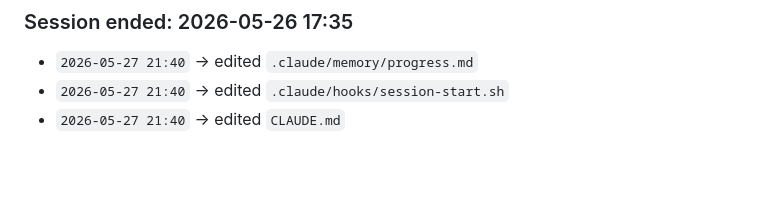
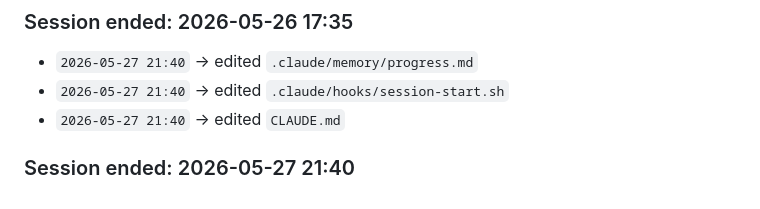
Before and after one commit to panwarvipul4u9058714543-oss/Vipulclaudecode, a Markdown page: .claude/memory/activity-log.md, the part around the change. GitHub-like rendering; blank space fills up the shorter version.

Commit message:
evolve: session pattern update — 2026-05-27

```diff
--- a/.claude/memory/activity-log.md
+++ b/.claude/memory/activity-log.md
@@ -128,3 +128,5 @@ This helps track exactly what changed and when.
 - `2026-05-27 21:40` → edited `.claude/memory/progress.md`
 - `2026-05-27 21:40` → edited `.claude/hooks/session-start.sh`
 - `2026-05-27 21:40` → edited `CLAUDE.md`
+
+### Session ended: 2026-05-27 21:40
```
